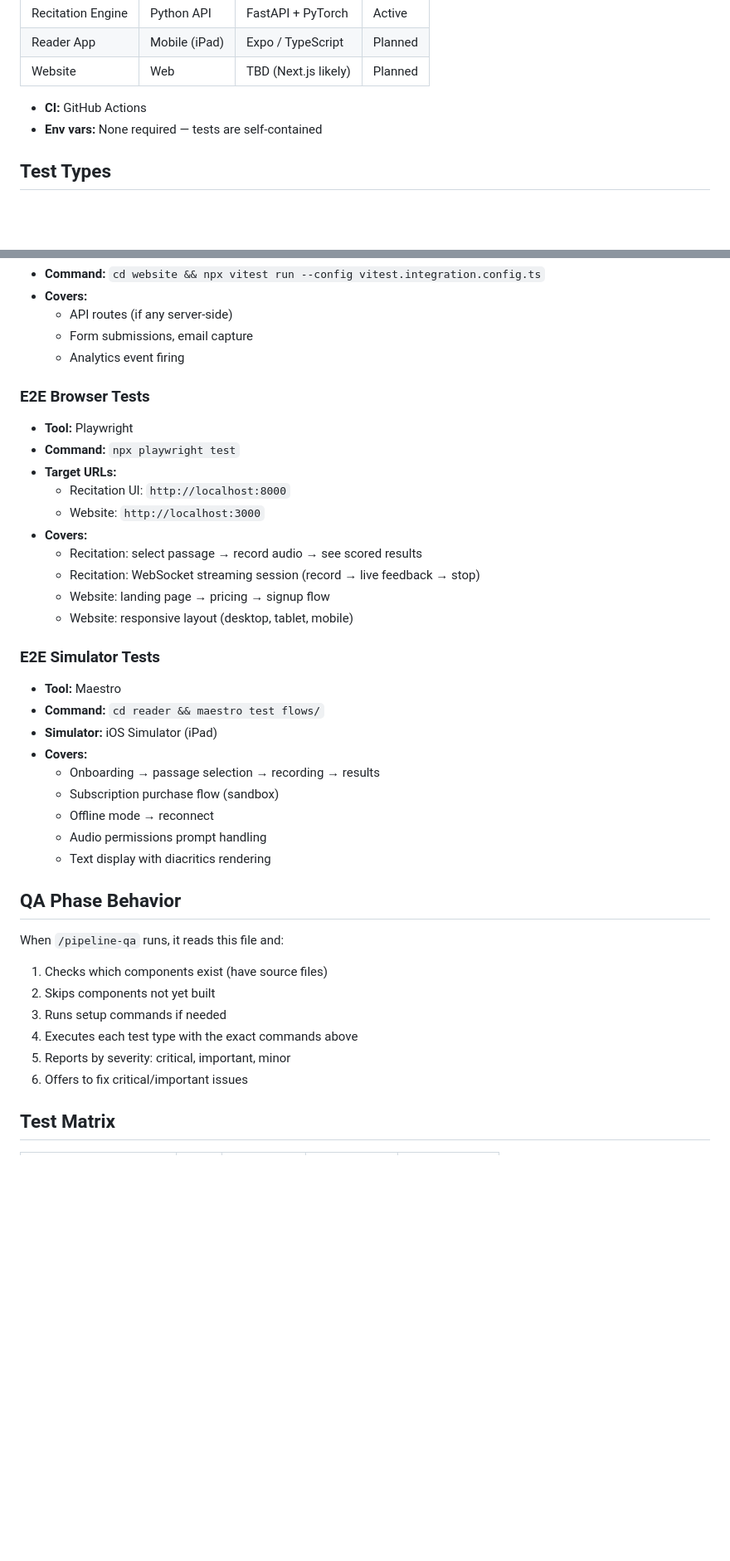
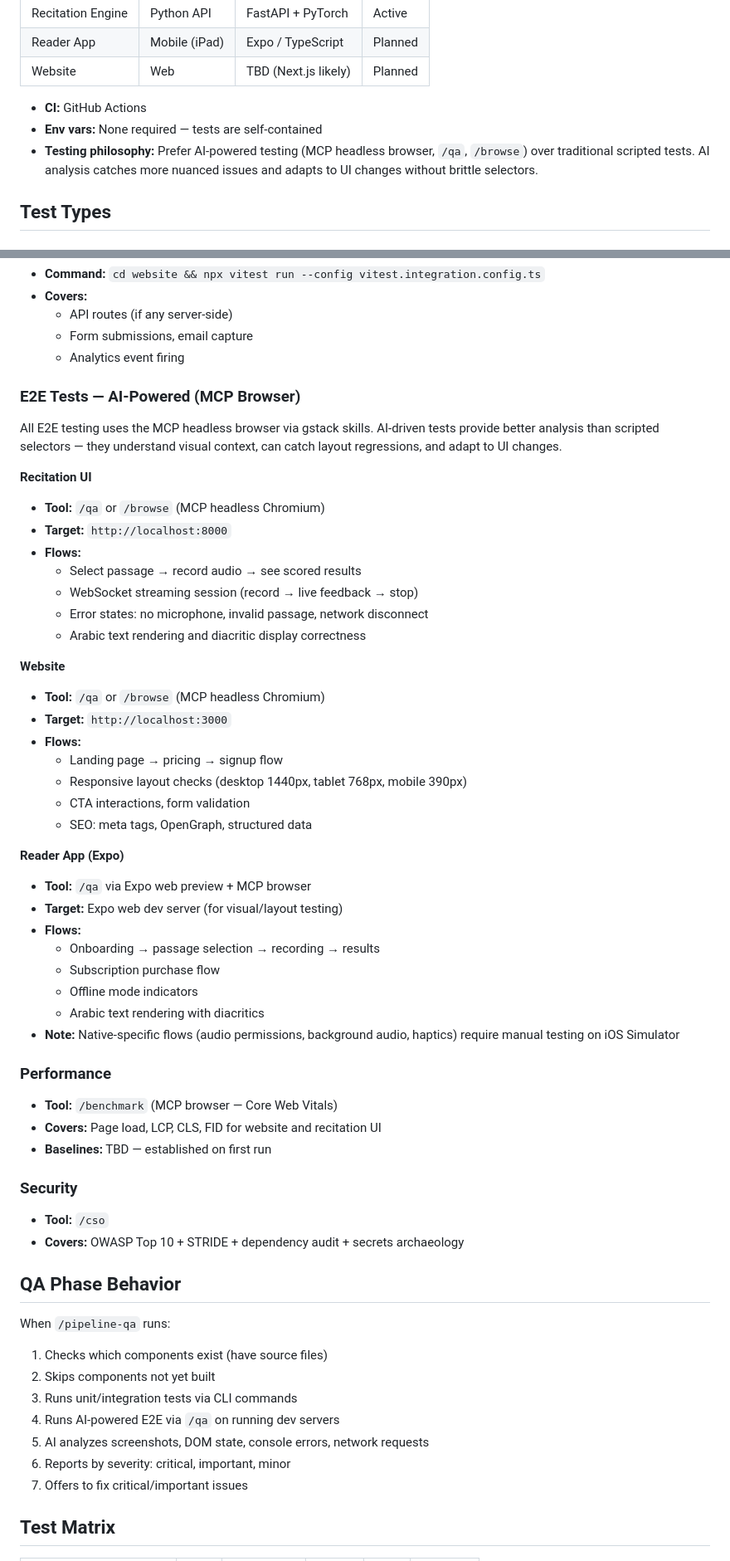
Before and after one commit to yousefh409/suhuf, a Markdown page: .gsd/TESTING.md, 2 parts joined by grey strips. Shown at 83% size. Rendered like a GitHub page; blank space fills up the shorter version.

Commit message:
chore: switch E2E testing to AI-powered MCP browser
Replace Playwright/Maestro with gstack /qa, /browse, /benchmark, /cso.
AI-driven tests adapt to UI changes and provide deeper analysis.

```diff
--- a/.gsd/TESTING.md
+++ b/.gsd/TESTING.md
@@ -14,6 +14,7 @@ Three components under one repo:
 
 - **CI:** GitHub Actions
 - **Env vars:** None required — tests are self-contained
+- **Testing philosophy:** Prefer AI-powered testing (MCP headless browser, `/qa`, `/browse`) over traditional scripted tests. AI analysis catches more nuanced issues and adapts to UI changes without brittle selectors.
 
 ## Test Types
 
@@ -79,40 +80,59 @@ Three components under one repo:
   - Form submissions, email capture
   - Analytics event firing
 
-### E2E Browser Tests
+### E2E Tests — AI-Powered (MCP Browser)
 
-- **Tool:** Playwright
-- **Command:** `npx playwright test`
-- **Target URLs:**
-  - Recitation UI: `http://localhost:8000`
-  - Website: `http://localhost:3000`
-- **Covers:**
-  - Recitation: select passage → record audio → see scored results
-  - Recitation: WebSocket streaming session (record → live feedback → stop)
-  - Website: landing page → pricing → signup flow
-  - Website: responsive layout (desktop, tablet, mobile)
+All E2E testing uses the MCP headless browser via gstack skills. AI-driven tests provide better analysis than scripted selectors — they understand visual context, can catch layout regressions, and adapt to UI changes.
 
-### E2E Simulator Tests
+**Recitation UI**
+- **Tool:** `/qa` or `/browse` (MCP headless Chromium)
+- **Target:** `http://localhost:8000`
+- **Flows:**
+  - Select passage → record audio → see scored results
+  - WebSocket streaming session (record → live feedback → stop)
+  - Error states: no microphone, invalid passage, network disconnect
+  - Arabic text rendering and diacritic display correctness
 
-- **Tool:** Maestro
-- **Command:** `cd reader && maestro test flows/`
-- **Simulator:** iOS Simulator (iPad)
-- **Covers:**
+**Website**
+- **Tool:** `/qa` or `/browse` (MCP headless Chromium)
+- **Target:** `http://localhost:3000`
+- **Flows:**
+  - Landing page → pricing → signup flow
+  - Responsive layout checks (desktop 1440px, tablet 768px, mobile 390px)
+  - CTA interactions, form validation
+  - SEO: meta tags, OpenGraph, structured data
+
+**Reader App (Expo)**
+- **Tool:** `/qa` via Expo web preview + MCP browser
+- **Target:** Expo web dev server (for visual/layout testing)
+- **Flows:**
   - Onboarding → passage selection → recording → results
-  - Subscription purchase flow (sandbox)
-  - Offline mode → reconnect
-  - Audio permissions prompt handling
-  - Text display with diacritics rendering
+  - Subscription purchase flow
+  - Offline mode indicators
+  - Arabic text rendering with diacritics
+- **Note:** Native-specific flows (audio permissions, background audio, haptics) require manual testing on iOS Simulator
+
+### Performance
+
+- **Tool:** `/benchmark` (MCP browser — Core Web Vitals)
+- **Covers:** Page load, LCP, CLS, FID for website and recitation UI
+- **Baselines:** TBD — established on first run
+
+### Security
+
+- **Tool:** `/cso`
+- **Covers:** OWASP Top 10 + STRIDE + dependency audit + secrets archaeology
 
 ## QA Phase Behavior
 
-When `/pipeline-qa` runs, it reads this file and:
+When `/pipeline-qa` runs:
 1. Checks which components exist (have source files)
 2. Skips components not yet built
-3. Runs setup commands if needed
-4. Executes each test type with the exact commands above
-5. Reports by severity: critical, important, minor
-6. Offers to fix critical/important issues
+3. Runs unit/integration tests via CLI commands
+4. Runs AI-powered E2E via `/qa` on running dev servers
+5. AI analyzes screenshots, DOM state, console errors, network requests
+6. Reports by severity: critical, important, minor
+7. Offers to fix critical/important issues
 
 ## Test Matrix
 
```
Also changed, not shown: other parts of .gsd/TESTING.md (+19 -19 lines), CLAUDE.md (+6 -5 lines).
